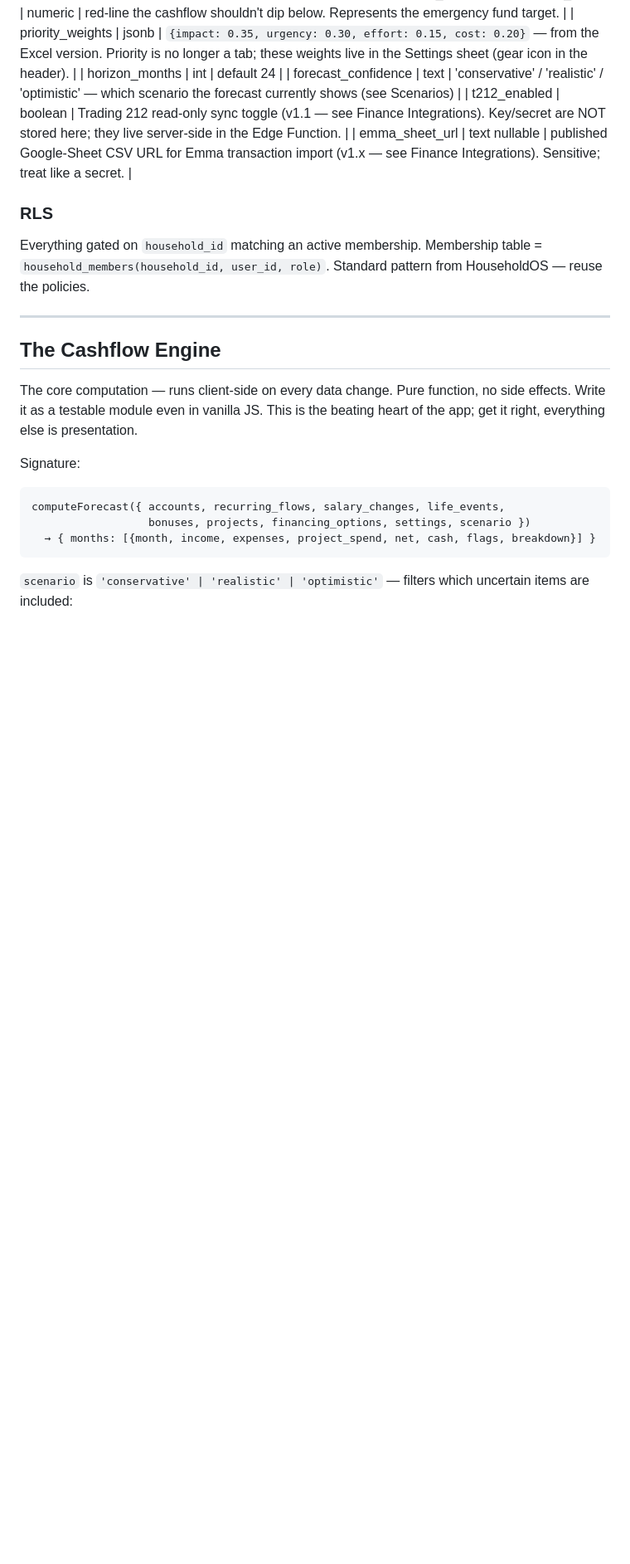
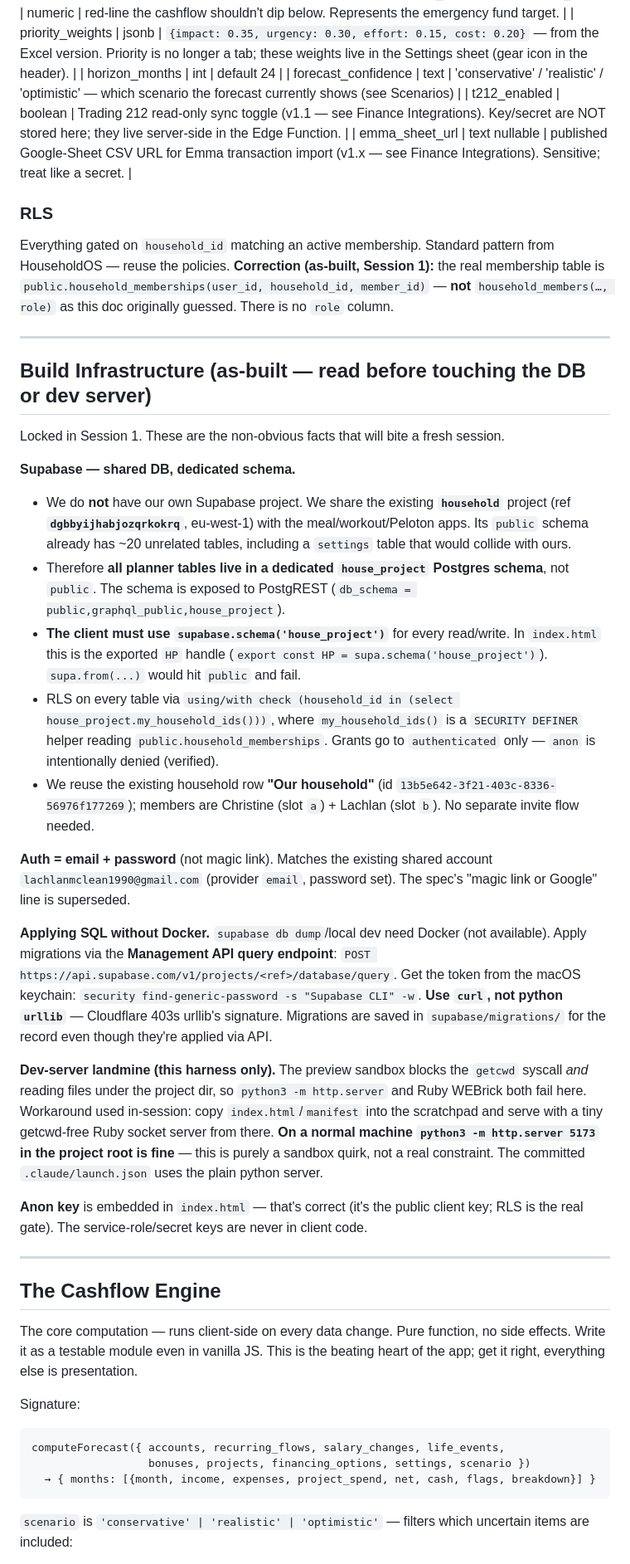
Before and after one commit to silkham/household-planner, a Markdown page: CLAUDE.md, the part around the change. Shown at 83% size. Rendered like a GitHub page; blank space fills up the shorter version.

Commit message:
docs: record as-built infra (house_project schema, shared DB, auth, sandbox landmines)
Co-Authored-By: Claude Opus 4.8 <noreply@anthropic.com>

```diff
--- a/CLAUDE.md
+++ b/CLAUDE.md
@@ -194,7 +194,28 @@ Singleton per household.
 
 ### RLS
 
-Everything gated on `household_id` matching an active membership. Membership table = `household_members(household_id, user_id, role)`. Standard pattern from HouseholdOS — reuse the policies.
+Everything gated on `household_id` matching an active membership. Standard pattern from HouseholdOS — reuse the policies. **Correction (as-built, Session 1):** the real membership table is `public.household_memberships(user_id, household_id, member_id)` — **not** `household_members(…, role)` as this doc originally guessed. There is no `role` column.
+
+---
+
+## Build Infrastructure (as-built — read before touching the DB or dev server)
+
+Locked in Session 1. These are the non-obvious facts that will bite a fresh session.
+
+**Supabase — shared DB, dedicated schema.**
+- We do **not** have our own Supabase project. We share the existing **`household`** project (ref **`dgbbyijhabjozqrkokrq`**, eu-west-1) with the meal/workout/Peloton apps. Its `public` schema already has ~20 unrelated tables, including a `settings` table that would collide with ours.
+- Therefore **all planner tables live in a dedicated `house_project` Postgres schema**, not `public`. The schema is exposed to PostgREST (`db_schema = public,graphql_public,house_project`).
+- **The client must use `supabase.schema('house_project')`** for every read/write. In `index.html` this is the exported `HP` handle (`export const HP = supa.schema('house_project')`). `supa.from(...)` would hit `public` and fail.
+- RLS on every table via `using/with check (household_id in (select house_project.my_household_ids()))`, where `my_household_ids()` is a `SECURITY DEFINER` helper reading `public.household_memberships`. Grants go to `authenticated` only — `anon` is intentionally denied (verified).
+- We reuse the existing household row **"Our household"** (id `13b5e642-3f21-403c-8336-56976f177269`); members are Christine (slot `a`) + Lachlan (slot `b`). No separate invite flow needed.
+
+**Auth = email + password** (not magic link). Matches the existing shared account `lachlanmclean1990@gmail.com` (provider `email`, password set). The spec's "magic link or Google" line is superseded.
+
+**Applying SQL without Docker.** `supabase db dump`/local dev need Docker (not available). Apply migrations via the **Management API query endpoint**: `POST https://api.supabase.com/v1/projects/<ref>/database/query`. Get the token from the macOS keychain: `security find-generic-password -s "Supabase CLI" -w`. **Use `curl`, not python `urllib`** — Cloudflare 403s urllib's signature. Migrations are saved in `supabase/migrations/` for the record even though they're applied via API.
+
+**Dev-server landmine (this harness only).** The preview sandbox blocks the `getcwd` syscall *and* reading files under the project dir, so `python3 -m http.server` and Ruby WEBrick both fail here. Workaround used in-session: copy `index.html`/`manifest` into the scratchpad and serve with a tiny getcwd-free Ruby socket server from there. **On a normal machine `python3 -m http.server 5173` in the project root is fine** — this is purely a sandbox quirk, not a real constraint. The committed `.claude/launch.json` uses the plain python server.
+
+**Anon key** is embedded in `index.html` — that's correct (it's the public client key; RLS is the real gate). The service-role/secret keys are never in client code.
 
 ---
 
```
